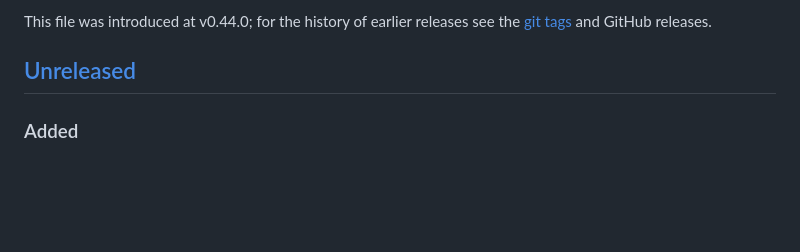
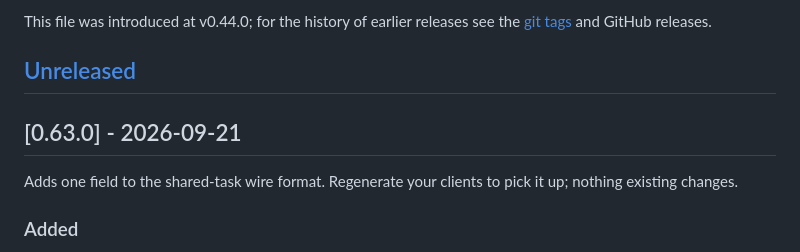
Before and after one commit to marrasen/aprot, a Markdown page: CHANGELOG.md, the part around the change. Drawn GitHub-style; blank space fills up the shorter version.

Commit message:
Release v0.63.0
Co-Authored-By: Claude Opus 5 <noreply@anthropic.com>

```diff
--- a/CHANGELOG.md
+++ b/CHANGELOG.md
@@ -9,6 +9,11 @@ This file was introduced at v0.44.0; for the history of earlier releases see the
 [git tags](https://github.com/marrasen/aprot/tags) and GitHub releases.
 
 ## [Unreleased]
+
+## [0.63.0] - 2026-09-21
+
+Adds one field to the shared-task wire format. Regenerate your clients to
+pick it up; nothing existing changes.
 
 ### Added
 
```
